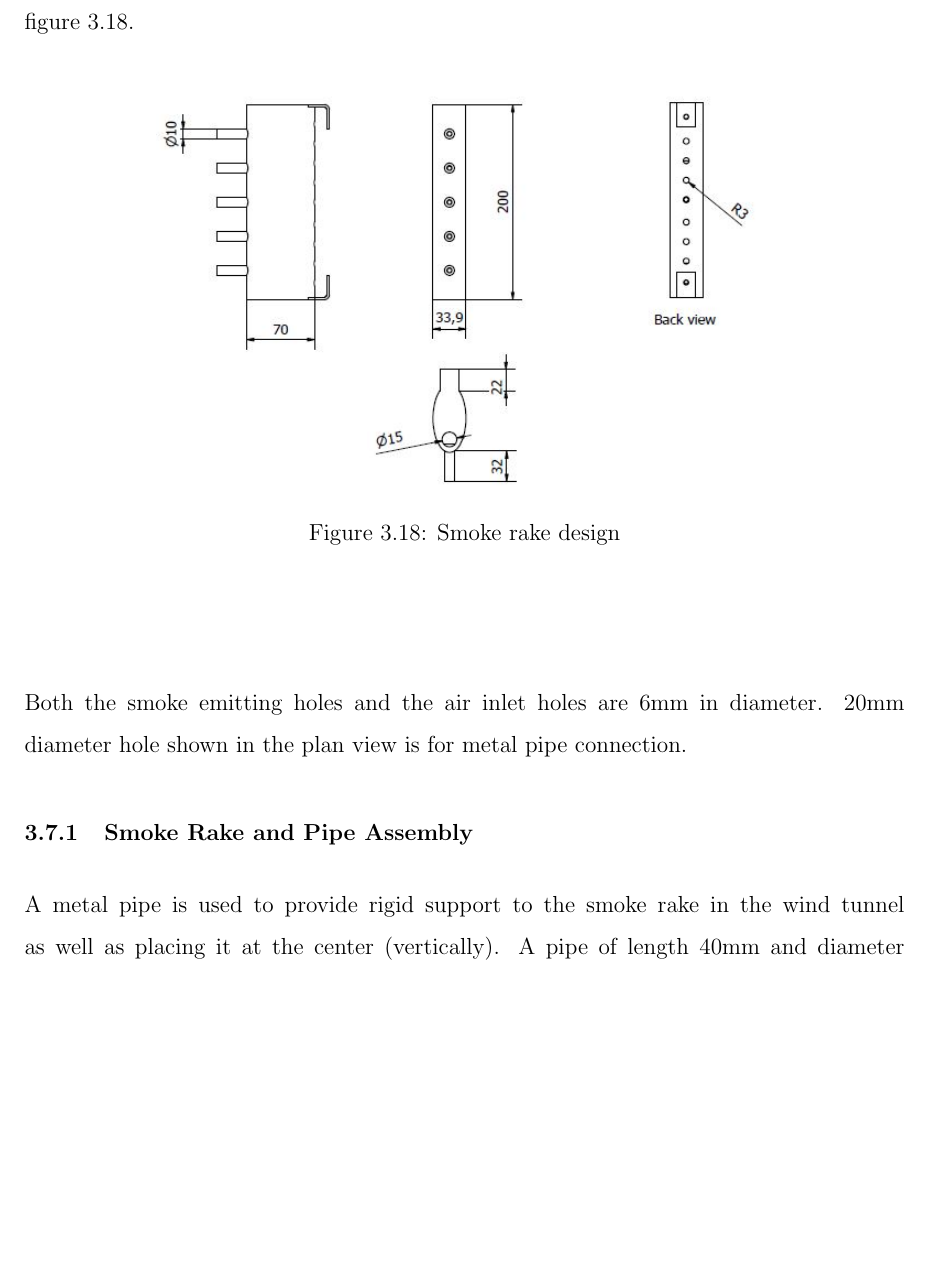
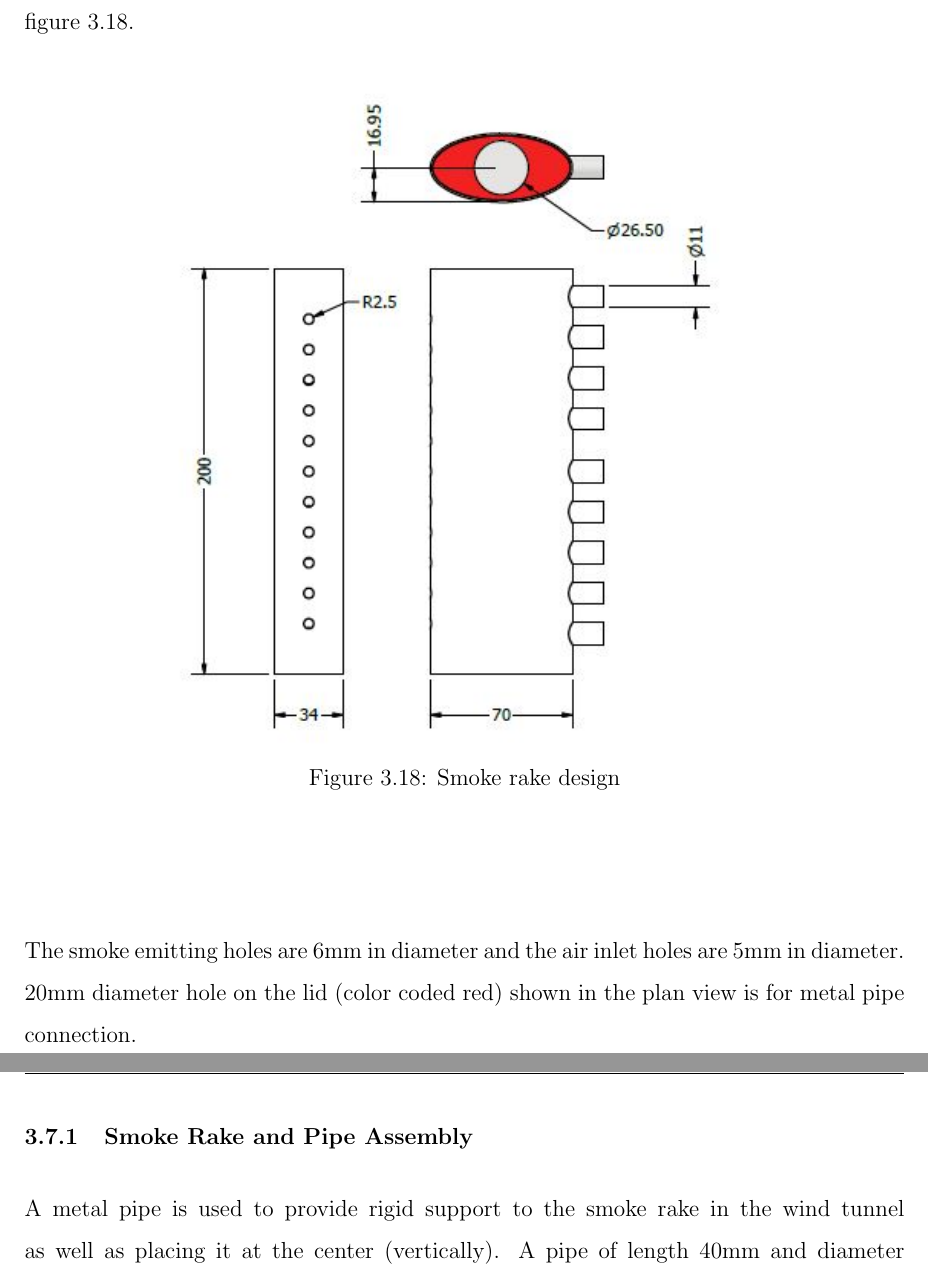
Before and after one commit to SammyOina/stewart-platform, a LaTeX document (Final Report/Main_file.tex, which reads Final Report/Files/Chapter3.tex): part of page 60 of 91 before the commit and two parts of pages 60 and 61 of 91 after it, the two joined at a grey line, cut so that both start at the same text, the shorter picture padded with empty space. Compiled offline with pdfLaTeX.

Commit message:
Smoke visualization

```diff
--- a/Final Report/Files/Chapter3.tex
+++ b/Final Report/Files/Chapter3.tex
@@ -450,13 +450,13 @@ in JKUAT. The rake design is shown in figure \ref{smoke}.
 \begin{center}
 	\begin{figure}[H]
 	\centering
-	\includegraphics[width=0.7\linewidth]{Figures/rake design.JPG}
+	\includegraphics[width=0.7\linewidth]{Figures/smoke and rake.JPG}
 	\caption[Smoke Rake]{Smoke rake design}
 	\label{smoke}
 	\end{figure}
 \end{center}
-Both the smoke emitting holes and the air inlet holes are 6mm in diameter. 20mm diameter hole shown in the
-plan view is for metal pipe connection.
+The smoke emitting holes are 6mm in diameter and the air inlet holes are 5mm in diameter.
+ 20mm diameter hole on the lid (color coded red) shown in the  plan view is for metal pipe connection.
 
 \subsubsection{Smoke Rake and Pipe Assembly}
 A metal pipe is used to provide rigid support to the smoke rake in the wind tunnel as well as placing it at the center
```
Also changed, not shown: CAD/Smoke generator/Assembly1.pdf (added), Final Report/Figures/smoke and rake.JPG (added), 4 other files.
